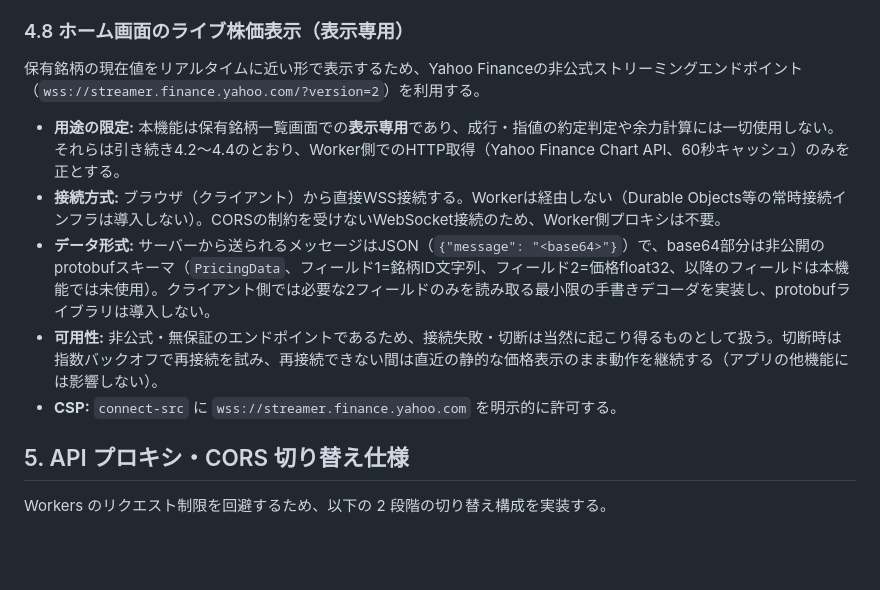
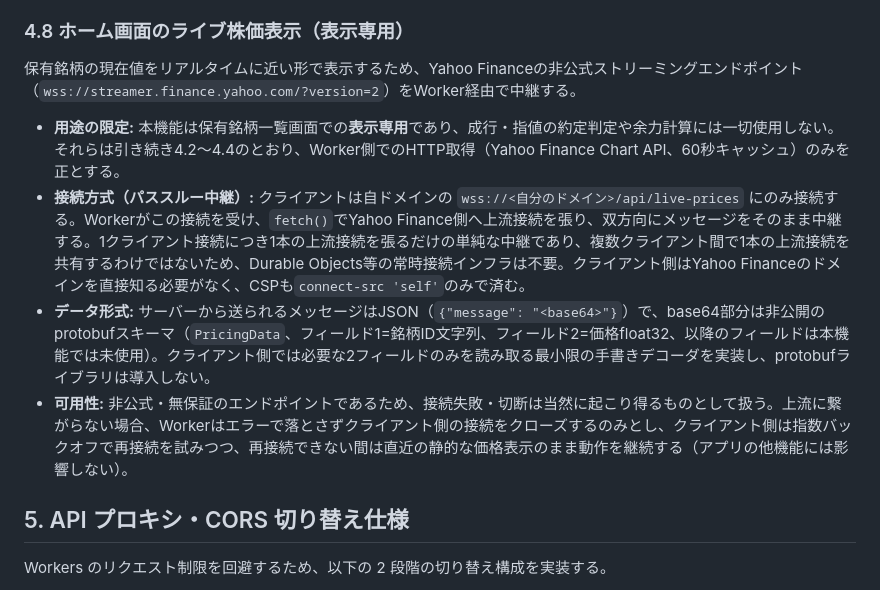
Before and after one commit to Haru-1293/demo-trade-app, a Markdown page: docs/spec.md, the part around the change. Drawn GitHub-style; blank space fills up the shorter version.

Commit message:
refactor: proxy live price WS through worker instead of direct client connection

```diff
--- a/docs/spec.md
+++ b/docs/spec.md
@@ -292,13 +292,12 @@ Worker (初期) / Rules (将来)
 
 ### 4.8 ホーム画面のライブ株価表示（表示専用）
 
-保有銘柄の現在値をリアルタイムに近い形で表示するため、Yahoo Financeの非公式ストリーミングエンドポイント（`wss://streamer.finance.yahoo.com/?version=2`）を利用する。
+保有銘柄の現在値をリアルタイムに近い形で表示するため、Yahoo Financeの非公式ストリーミングエンドポイント（`wss://streamer.finance.yahoo.com/?version=2`）をWorker経由で中継する。
 
 - **用途の限定:** 本機能は保有銘柄一覧画面での**表示専用**であり、成行・指値の約定判定や余力計算には一切使用しない。それらは引き続き4.2〜4.4のとおり、Worker側でのHTTP取得（Yahoo Finance Chart API、60秒キャッシュ）のみを正とする。
-- **接続方式:** ブラウザ（クライアント）から直接WSS接続する。Workerは経由しない（Durable Objects等の常時接続インフラは導入しない）。CORSの制約を受けないWebSocket接続のため、Worker側プロキシは不要。
+- **接続方式（パススルー中継）:** クライアントは自ドメインの `wss://<自分のドメイン>/api/live-prices` にのみ接続する。Workerがこの接続を受け、`fetch()`でYahoo Finance側へ上流接続を張り、双方向にメッセージをそのまま中継する。1クライアント接続につき1本の上流接続を張るだけの単純な中継であり、複数クライアント間で1本の上流接続を共有するわけではないため、Durable Objects等の常時接続インフラは不要。クライアント側はYahoo Financeのドメインを直接知る必要がなく、CSPも`connect-src 'self'`のみで済む。
 - **データ形式:** サーバーから送られるメッセージはJSON（`{"message": "<base64>"}`）で、base64部分は非公開のprotobufスキーマ（`PricingData`、フィールド1=銘柄ID文字列、フィールド2=価格float32、以降のフィールドは本機能では未使用）。クライアント側では必要な2フィールドのみを読み取る最小限の手書きデコーダを実装し、protobufライブラリは導入しない。
-- **可用性:** 非公式・無保証のエンドポイントであるため、接続失敗・切断は当然に起こり得るものとして扱う。切断時は指数バックオフで再接続を試み、再接続できない間は直近の静的な価格表示のまま動作を継続する（アプリの他機能には影響しない）。
-- **CSP:** `connect-src` に `wss://streamer.finance.yahoo.com` を明示的に許可する。
+- **可用性:** 非公式・無保証のエンドポイントであるため、接続失敗・切断は当然に起こり得るものとして扱う。上流に繋がらない場合、Workerはエラーで落とさずクライアント側の接続をクローズするのみとし、クライアント側は指数バックオフで再接続を試みつつ、再接続できない間は直近の静的な価格表示のまま動作を継続する（アプリの他機能には影響しない）。
 
 ## 5. API プロキシ・CORS 切り替え仕様
 
```
